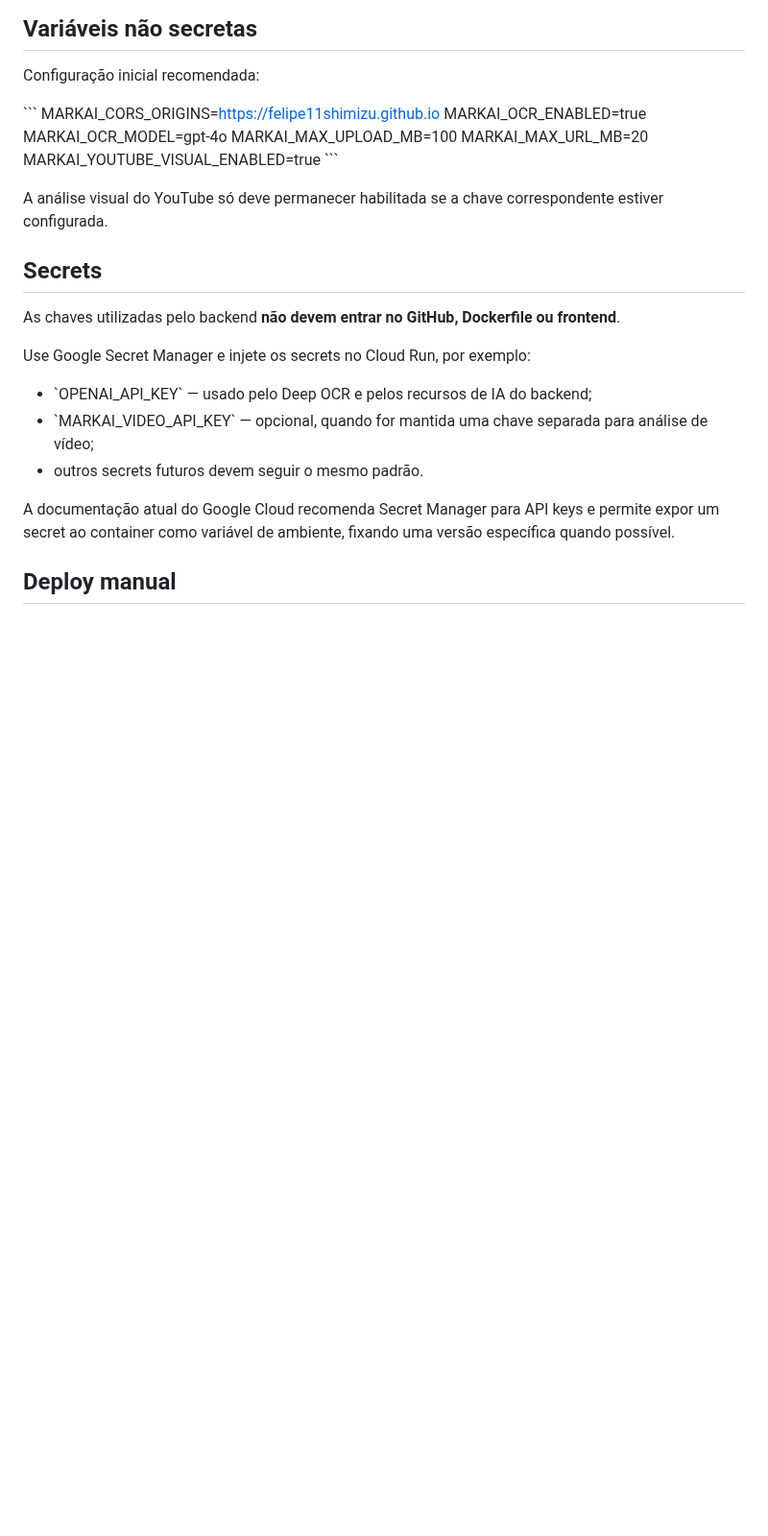
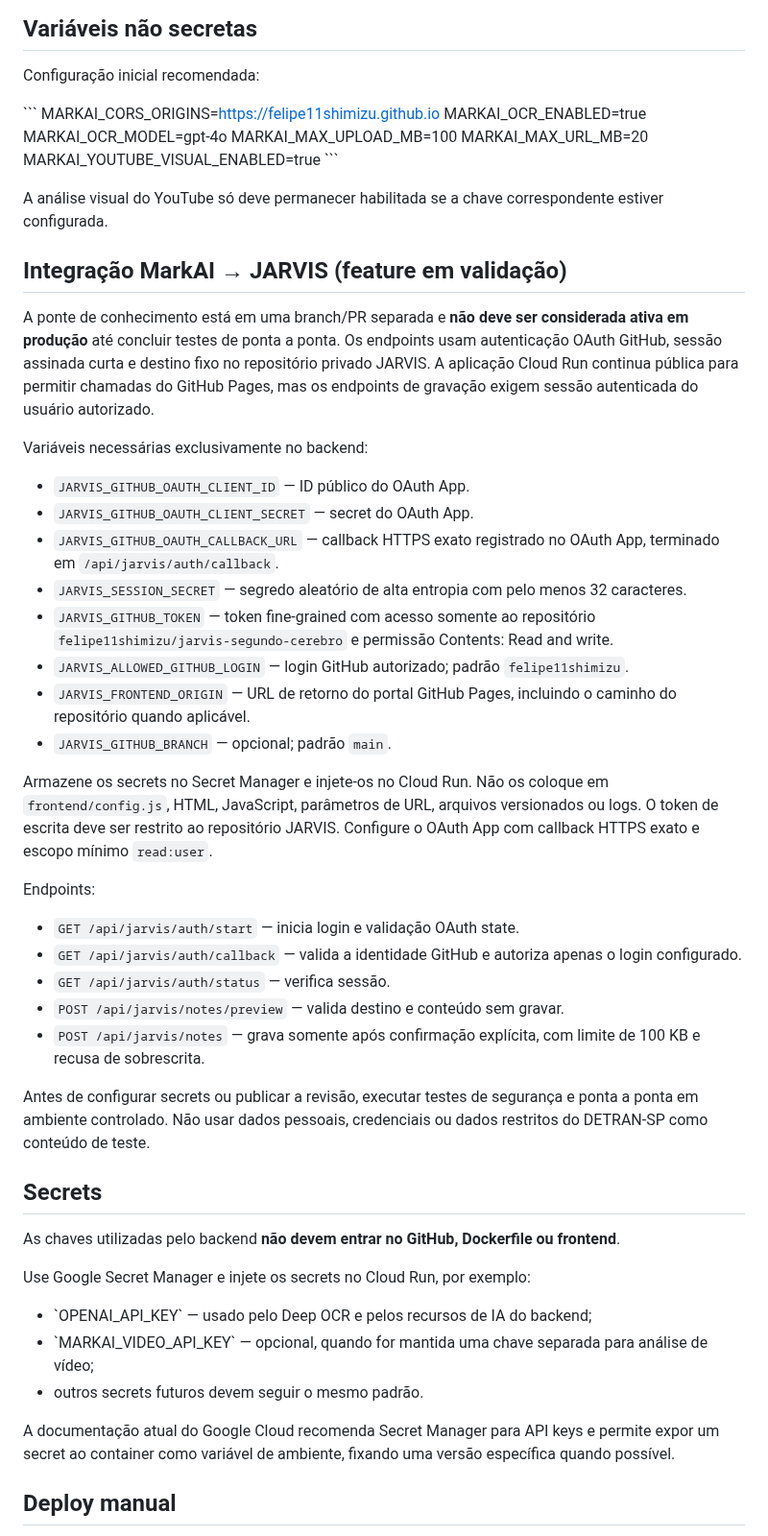
Before and after one commit to felipe11shimizu/MarkAI-Converter-v3.0-Pro, a Markdown page: docs/CLOUD_RUN.md, the part around the change. Shown at 96% size. Rendered like a GitHub page; blank space fills up the shorter version.

Commit message:
docs(jarvis): document Cloud Run OAuth and secret requirements

```diff
--- a/docs/CLOUD_RUN.md
+++ b/docs/CLOUD_RUN.md
@@ -60,6 +60,32 @@ MARKAI_YOUTUBE_VISUAL_ENABLED=true
 \`\`\`
 
 A análise visual do YouTube só deve permanecer habilitada se a chave correspondente estiver configurada.
+
+## Integração MarkAI → JARVIS (feature em validação)
+
+A ponte de conhecimento está em uma branch/PR separada e **não deve ser considerada ativa em produção** até concluir testes de ponta a ponta. Os endpoints usam autenticação OAuth GitHub, sessão assinada curta e destino fixo no repositório privado JARVIS. A aplicação Cloud Run continua pública para permitir chamadas do GitHub Pages, mas os endpoints de gravação exigem sessão autenticada do usuário autorizado.
+
+Variáveis necessárias exclusivamente no backend:
+
+- `JARVIS_GITHUB_OAUTH_CLIENT_ID` — ID público do OAuth App.
+- `JARVIS_GITHUB_OAUTH_CLIENT_SECRET` — secret do OAuth App.
+- `JARVIS_GITHUB_OAUTH_CALLBACK_URL` — callback HTTPS exato registrado no OAuth App, terminado em `/api/jarvis/auth/callback`.
+- `JARVIS_SESSION_SECRET` — segredo aleatório de alta entropia com pelo menos 32 caracteres.
+- `JARVIS_GITHUB_TOKEN` — token fine-grained com acesso somente ao repositório `felipe11shimizu/jarvis-segundo-cerebro` e permissão Contents: Read and write.
+- `JARVIS_ALLOWED_GITHUB_LOGIN` — login GitHub autorizado; padrão `felipe11shimizu`.
+- `JARVIS_FRONTEND_ORIGIN` — URL de retorno do portal GitHub Pages, incluindo o caminho do repositório quando aplicável.
+- `JARVIS_GITHUB_BRANCH` — opcional; padrão `main`.
+
+Armazene os secrets no Secret Manager e injete-os no Cloud Run. Não os coloque em `frontend/config.js`, HTML, JavaScript, parâmetros de URL, arquivos versionados ou logs. O token de escrita deve ser restrito ao repositório JARVIS. Configure o OAuth App com callback HTTPS exato e escopo mínimo `read:user`.
+
+Endpoints:
+- `GET /api/jarvis/auth/start` — inicia login e validação OAuth state.
+- `GET /api/jarvis/auth/callback` — valida a identidade GitHub e autoriza apenas o login configurado.
+- `GET /api/jarvis/auth/status` — verifica sessão.
+- `POST /api/jarvis/notes/preview` — valida destino e conteúdo sem gravar.
+- `POST /api/jarvis/notes` — grava somente após confirmação explícita, com limite de 100 KB e recusa de sobrescrita.
+
+Antes de configurar secrets ou publicar a revisão, executar testes de segurança e ponta a ponta em ambiente controlado. Não usar dados pessoais, credenciais ou dados restritos do DETRAN-SP como conteúdo de teste.
 
 ## Secrets
 
```
